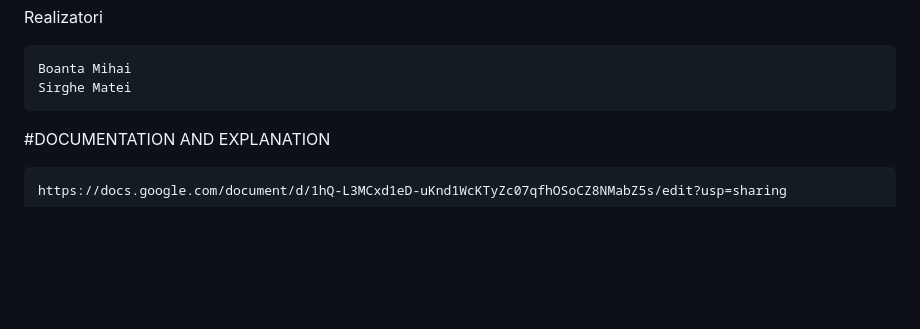
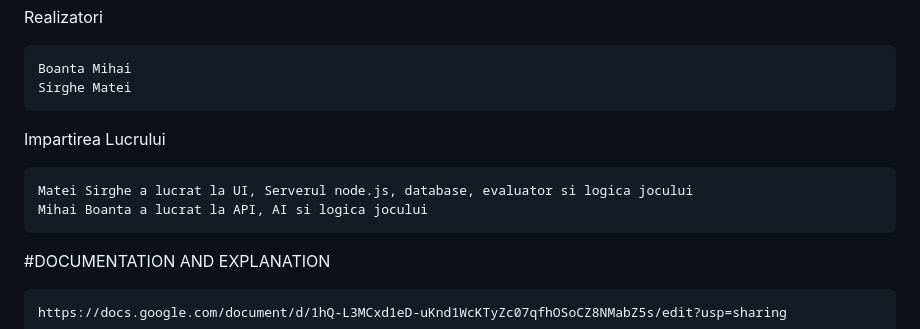
Before and after one commit to M1na19/AICatan-For-some-reason-, a Markdown page: README.md, the part around one of its changes. GitHub-like rendering; blank space fills up the shorter version.

```diff
--- a/README.md
+++ b/README.md
@@ -43,6 +44,11 @@ Realizatori
 
     Boanta Mihai
     Sirghe Matei
+
+Impartirea Lucrului
+
+    Matei Sirghe a lucrat la UI, Serverul node.js, database, evaluator si logica jocului
+    Mihai Boanta a lucrat la API, AI si logica jocului
 
 #DOCUMENTATION AND EXPLANATION
 
```
Also changed, not shown: other parts of README.md (+2 -1 lines).
